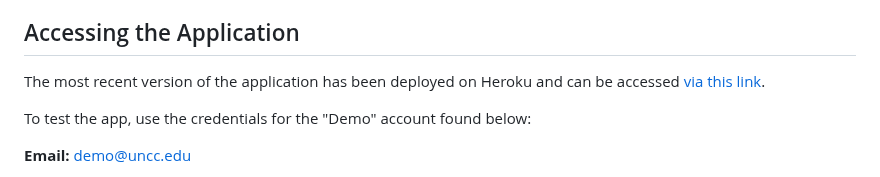
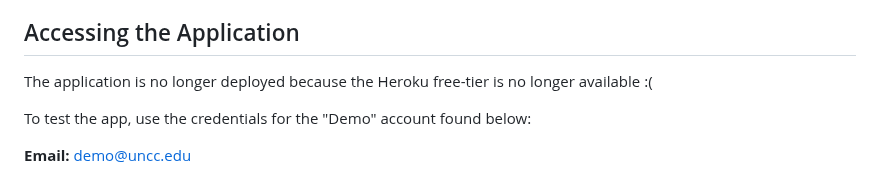
Before and after one commit to cmadajski/niner_miner, a Markdown page: README.md, the part around the change. Rendered like a GitHub page.

Commit message:
Update deployment status

```diff
--- a/README.md
+++ b/README.md
@@ -28,7 +28,7 @@ The technologies being used are:
 
 ## Accessing the Application
 
-The most recent version of the application has been deployed on Heroku and can be accessed [via this link](https://niner-miner.herokuapp.com/).
+The application is no longer deployed because the Heroku free-tier is no longer available :(
 
 To test the app, use the credentials for the "Demo" account found below:
 
```
